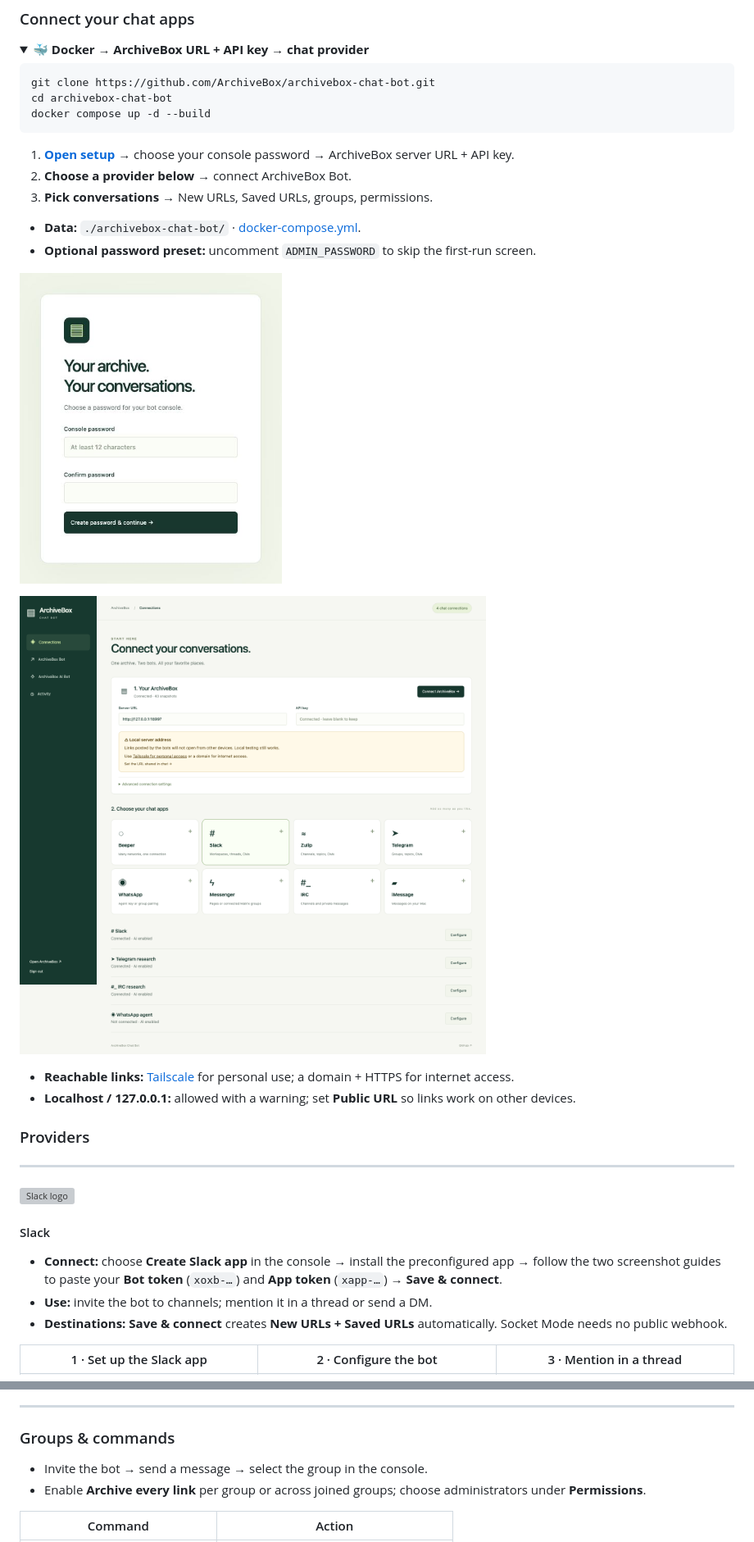
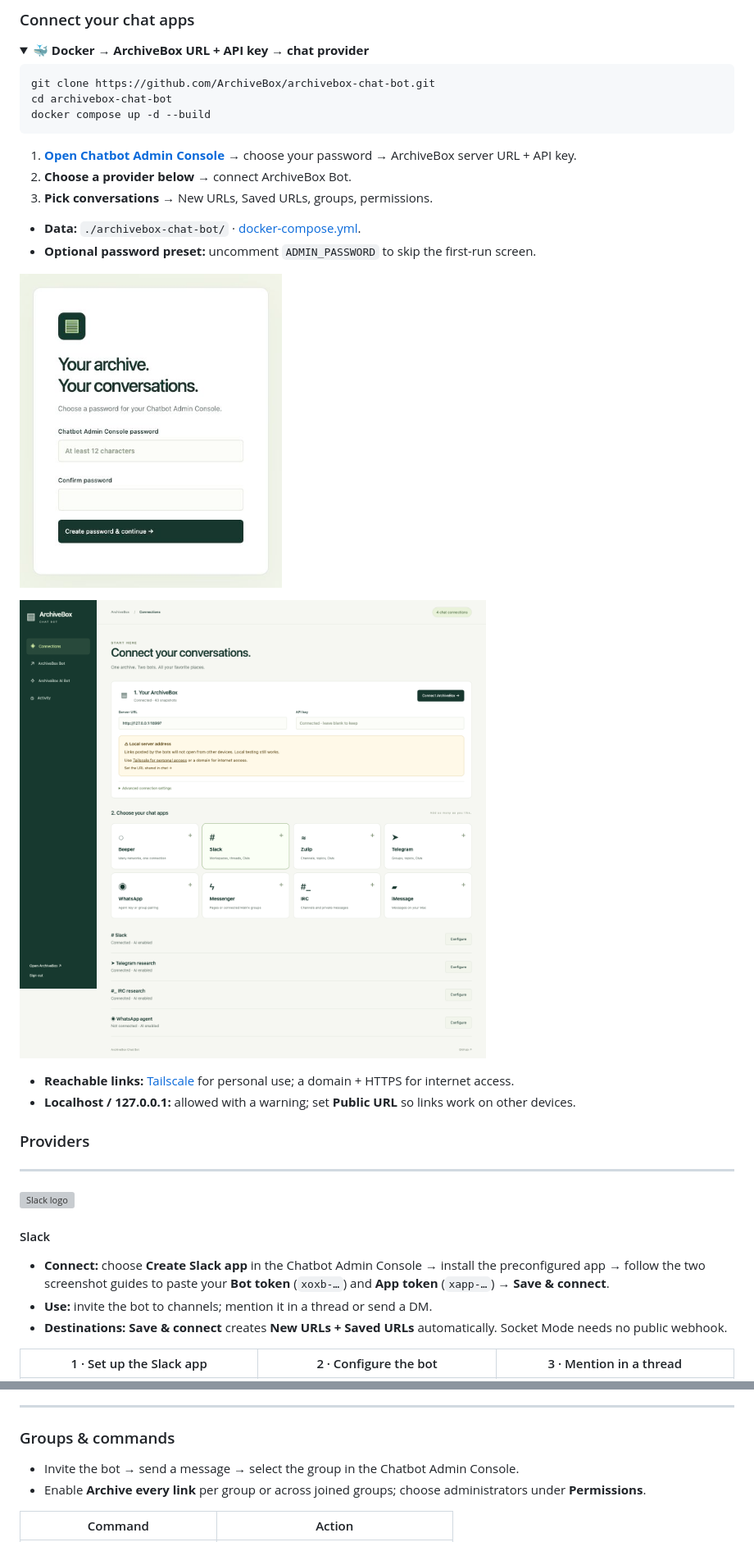
Before and after one commit to ArchiveBox/archivebox-chat-bot, a Markdown page: README.md, 2 parts joined by grey strips. Shown at 82% size. Drawn GitHub-style; pictures changed too: screenshots/first-run.jpg; folded sections open; grey boxes are pictures that could not be loaded.

Commit message:
Name the setup UI Chatbot Admin Console

````diff
--- a/README.md
+++ b/README.md
@@ -32,7 +32,7 @@ cd archivebox-chat-bot
 docker compose up -d --build
 ```
 
-1. **[Open setup](http://localhost:5798)** → choose your console password → ArchiveBox server URL + API key.
+1. **[Open Chatbot Admin Console](http://localhost:5798)** → choose your password → ArchiveBox server URL + API key.
 2. **Choose a provider below** → connect ArchiveBox Bot.
 3. **Pick conversations** → New URLs, Saved URLs, groups, permissions.
 
@@ -56,7 +56,7 @@ docker compose up -d --build
 
 #### Slack
 
-- **Connect:** choose **Create Slack app** in the console → install the preconfigured app → follow the two screenshot guides to paste your **Bot token** (`xoxb-…`) and **App token** (`xapp-…`) → **Save & connect**.
+- **Connect:** choose **Create Slack app** in the Chatbot Admin Console → install the preconfigured app → follow the two screenshot guides to paste your **Bot token** (`xoxb-…`) and **App token** (`xapp-…`) → **Save & connect**.
 - **Use:** invite the bot to channels; mention it in a thread or send a DM.
 - **Destinations:** **Save & connect** creates **New URLs + Saved URLs** automatically. Socket Mode needs no public webhook.
 
@@ -255,7 +255,7 @@ Phone setup examples: [WABetaInfo iOS](https://wabetainfo.com/whatsapp-is-rollin
 
 ### Groups & commands
 
-- Invite the bot → send a message → select the group in the console.
+- Invite the bot → send a message → select the group in the Chatbot Admin Console.
 - Enable **Archive every link** per group or across joined groups; choose administrators under **Permissions**.
 
 | Command | Action |
````
Also changed, not shown: other parts of README.md (+7 -7 lines), 5 other files.
